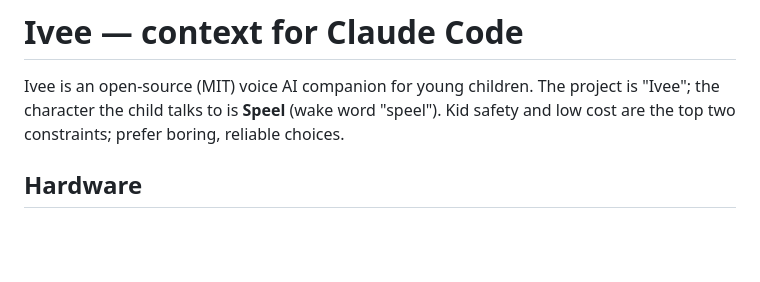
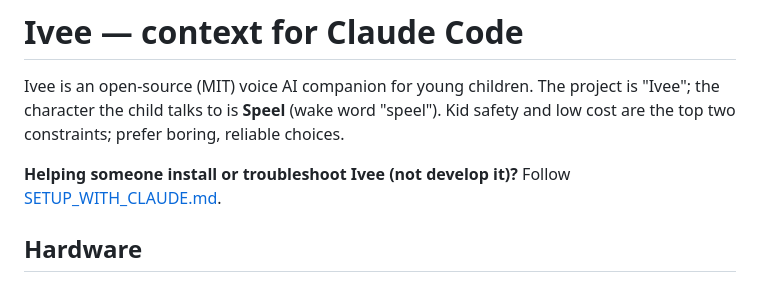
Before and after one commit to datar-gaurav/ivee, a Markdown page: CLAUDE.md, the part around the change. GitHub-like rendering; blank space fills up the shorter version.

```diff
--- a/CLAUDE.md
+++ b/CLAUDE.md
@@ -1,6 +1,8 @@
 # Ivee — context for Claude Code
 
 Ivee is an open-source (MIT) voice AI companion for young children. The project is "Ivee"; the character the child talks to is **Speel** (wake word "speel"). Kid safety and low cost are the top two constraints; prefer boring, reliable choices.
+
+**Helping someone install or troubleshoot Ivee (not develop it)?** Follow [SETUP_WITH_CLAUDE.md](SETUP_WITH_CLAUDE.md).
 
 ## Hardware
 - **Face/voice device:** Waveshare ESP32-S3-Touch-AMOLED-2.16 (480×480 AMOLED, mic with AEC, speaker, IMU, button). Runs upstream xiaozhi-esp32 firmware, checked out as `~/esp/ivee-esp32` (board `waveshare/esp32-s3-touch-amoled-2.16`, ESP-IDF ≥ 6.0.1).
```
Also changed, not shown: README.md (+7 -0 lines), SETUP_WITH_CLAUDE.md (added, +103 -0 lines).
